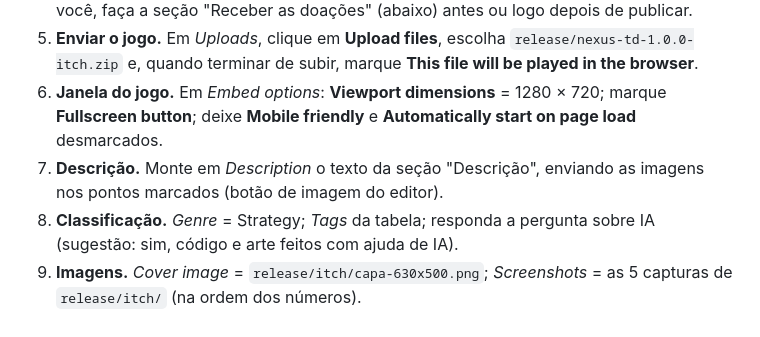
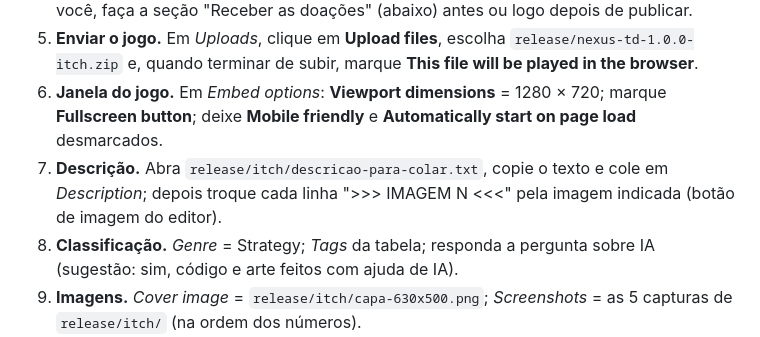
Before and after one commit to DanielMJansen/NexusTD, a Markdown page: docs/itch-pagina.md, the part around the change. Rendered like a GitHub page.

Commit message:
itch-pagina: descrição pronta para colar em release/itch/descricao-para-colar.txt
Co-Authored-By: Claude Opus 5.5 <noreply@anthropic.com>

```diff
--- a/docs/itch-pagina.md
+++ b/docs/itch-pagina.md
@@ -11,7 +11,7 @@ Arquivos: o jogo em `release/nexus-td-1.0.0-itch.zip` (gerado por `npm run relea
 4. **Preço.** Escolha **$0 or donate** e coloque **US$ 3** como valor sugerido: o jogo é grátis, e quem quiser pode pagar o quanto quiser (inclusive nada). Para o dinheiro chegar até você, faça a seção "Receber as doações" (abaixo) antes ou logo depois de publicar.
 5. **Enviar o jogo.** Em *Uploads*, clique em **Upload files**, escolha `release/nexus-td-1.0.0-itch.zip` e, quando terminar de subir, marque **This file will be played in the browser**.
 6. **Janela do jogo.** Em *Embed options*: **Viewport dimensions** = 1280 × 720; marque **Fullscreen button**; deixe **Mobile friendly** e **Automatically start on page load** desmarcados.
-7. **Descrição.** Monte em *Description* o texto da seção "Descrição", enviando as imagens nos pontos marcados (botão de imagem do editor).
+7. **Descrição.** Abra `release/itch/descricao-para-colar.txt`, copie o texto e cole em *Description*; depois troque cada linha ">>> IMAGEM N <<<" pela imagem indicada (botão de imagem do editor).
 8. **Classificação.** *Genre* = Strategy; *Tags* da tabela; responda a pergunta sobre IA (sugestão: sim, código e arte feitos com ajuda de IA).
 9. **Imagens.** *Cover image* = `release/itch/capa-630x500.png`; *Screenshots* = as 5 capturas de `release/itch/` (na ordem dos números).
 10. **Comentários.** Em *Community*, escolha **Comments** (é por lá que os jogadores vão dar retorno).
```
